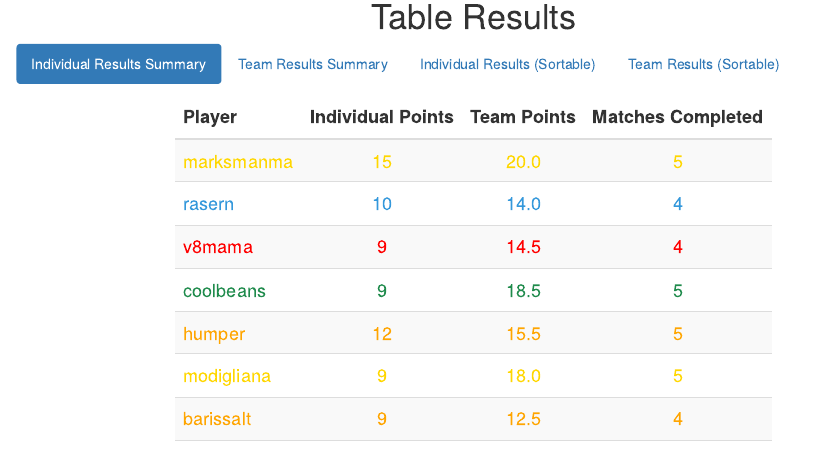
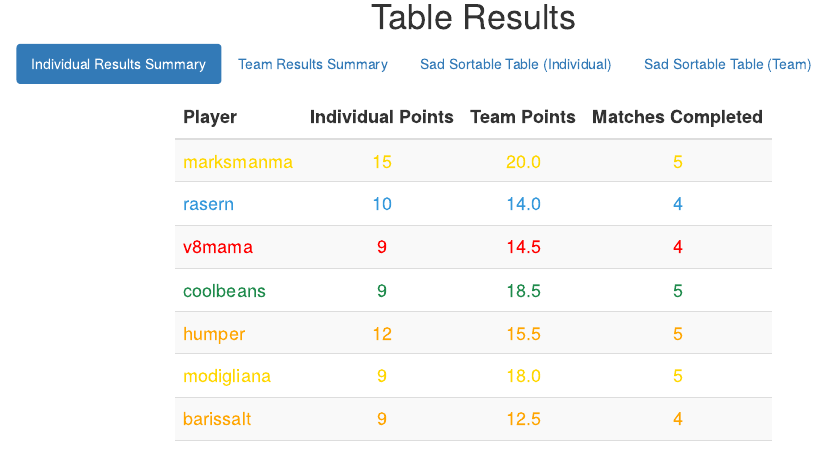
Before and after one commit to twitch-bridge/twitch-bridge.github.io, an R Markdown document (index.Rmd): the page in a window 1100 px wide, from 120 px down. The pictures show the output file index.html that the author committed with the source, opened offline.

````diff
--- a/index.Rmd
+++ b/index.Rmd
@@ -327,13 +327,13 @@
   row_spec(which(team.table$Team == "Orange"), color = "orange")
 ```
 
-## Individual Results (Sortable)
+## Sad Sortable Table (Individual)
 
 ```{r dt, echo = FALSE, warning = FALSE, message = FALSE}
 datatable(indiv.table)
 ```
 
-## Team Results (Sortable)
+## Sad Sortable Table (Team)
 
 ```{r dt.team, echo = FALSE, warning = FALSE, message = FALSE}
 datatable(team.table)
````
Also changed, not shown: index.html, wyleia_logo.png (deleted), wyleia_logo10.png (added).
